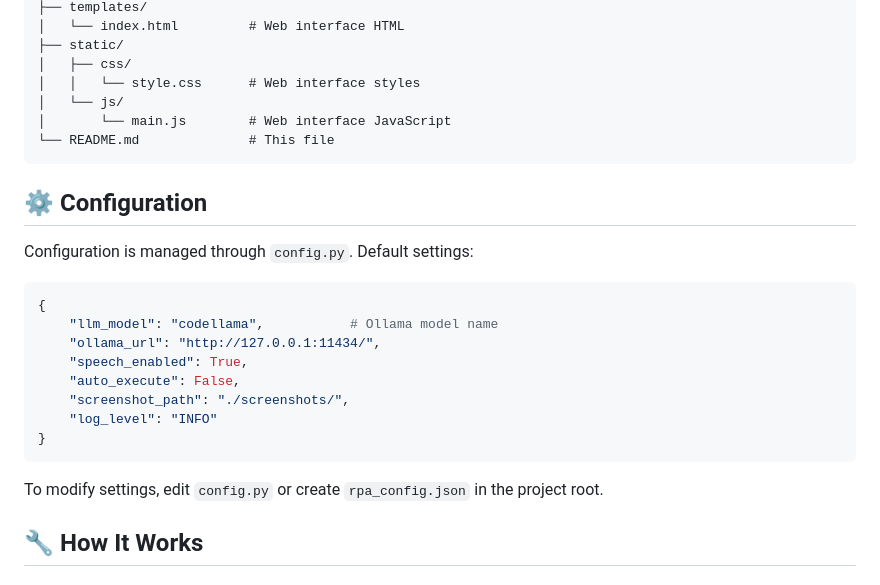
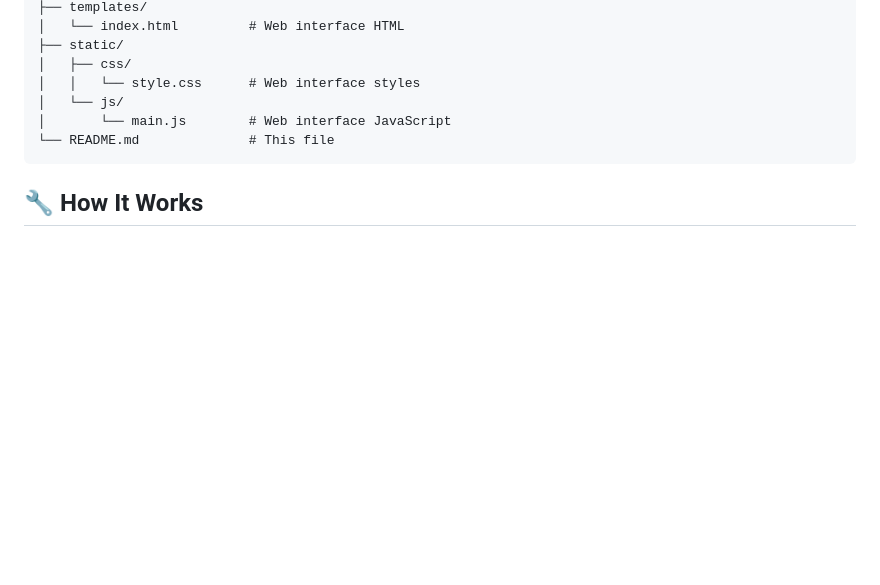
Before and after one commit to Manas2353rr/RPA-Bot---Intelligent-Robotic-Process-Automation, a Markdown page: README.md, the part around the change. Rendered like a GitHub page; blank space fills up the shorter version.

````diff
--- a/README.md
+++ b/README.md
@@ -144,23 +144,6 @@ OpenAI 2/
 └── README.md              # This file
 ```
 
-## ⚙️ Configuration
-
-Configuration is managed through `config.py`. Default settings:
-
-```python
-{
-    "llm_model": "codellama",           # Ollama model name
-    "ollama_url": "http://127.0.0.1:11434/",
-    "speech_enabled": True,
-    "auto_execute": False,
-    "screenshot_path": "./screenshots/",
-    "log_level": "INFO"
-}
-```
-
-To modify settings, edit `config.py` or create `rpa_config.json` in the project root.
-
 ## 🔧 How It Works
 
 ### Task Processing Flow
````
